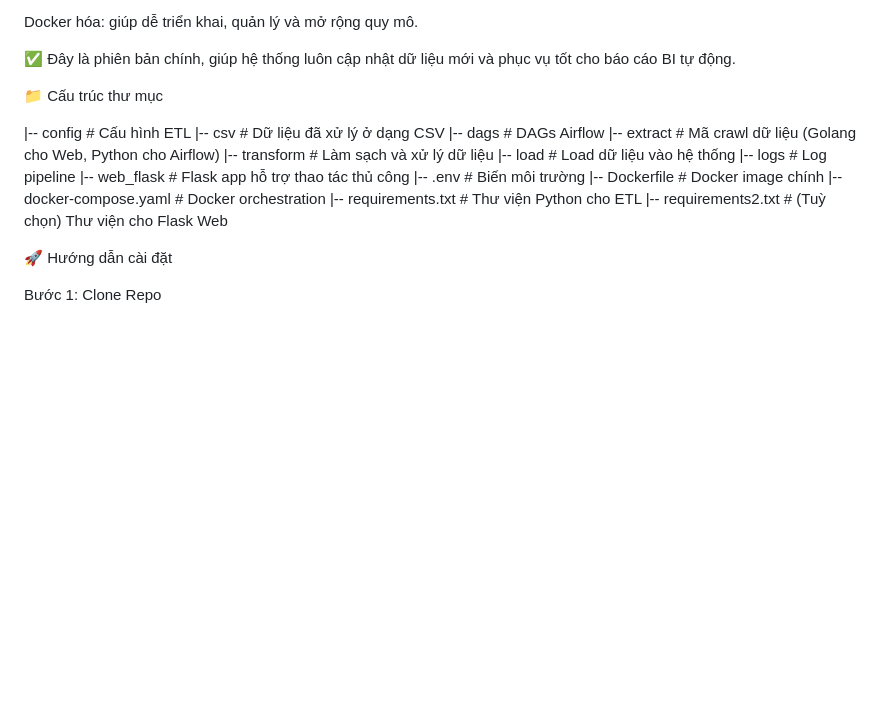
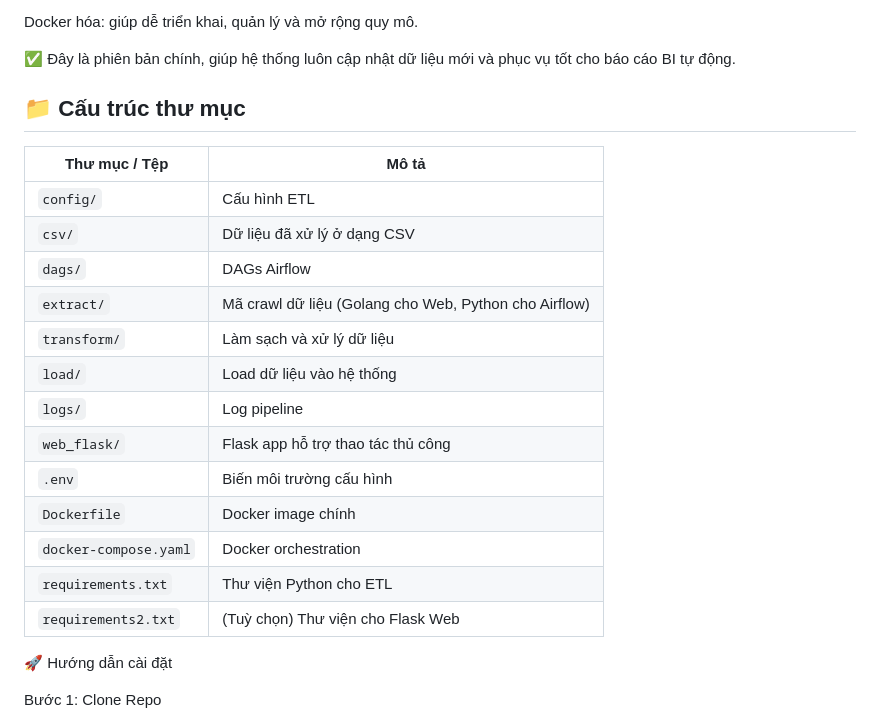
Before and after one commit to NgPcAnhh/ETL_web_PowerBI, a Markdown page: README.md, the part around the change. Rendered like a GitHub page; blank space fills up the shorter version.

```diff
--- a/README.md
+++ b/README.md
@@ -60,21 +60,24 @@ Docker hóa: giúp dễ triển khai, quản lý và mở rộng quy mô.
 
 ✅ Đây là phiên bản chính, giúp hệ thống luôn cập nhật dữ liệu mới và phục vụ tốt cho báo cáo BI tự động.
 
-📁 Cấu trúc thư mục
+## 📁 Cấu trúc thư mục
 
-|-- config               # Cấu hình ETL
-|-- csv                  # Dữ liệu đã xử lý ở dạng CSV
-|-- dags                 # DAGs Airflow
-|-- extract              # Mã crawl dữ liệu (Golang cho Web, Python cho Airflow)
-|-- transform            # Làm sạch và xử lý dữ liệu
-|-- load                 # Load dữ liệu vào hệ thống
-|-- logs                 # Log pipeline
-|-- web_flask            # Flask app hỗ trợ thao tác thủ công
-|-- .env                 # Biến môi trường
-|-- Dockerfile           # Docker image chính
-|-- docker-compose.yaml  # Docker orchestration
-|-- requirements.txt     # Thư viện Python cho ETL
-|-- requirements2.txt    # (Tuỳ chọn) Thư viện cho Flask Web
+| Thư mục / Tệp              | Mô tả                                                             |
+|---------------------------|--------------------------------------------------------------------|
+| `config/`                 | Cấu hình ETL                                                      |
+| `csv/`                    | Dữ liệu đã xử lý ở dạng CSV                                       |
+| `dags/`                   | DAGs Airflow                                                      |
+| `extract/`                | Mã crawl dữ liệu (Golang cho Web, Python cho Airflow)             |
+| `transform/`              | Làm sạch và xử lý dữ liệu                                         |
+| `load/`                   | Load dữ liệu vào hệ thống                                         |
+| `logs/`                   | Log pipeline                                                      |
+| `web_flask/`              | Flask app hỗ trợ thao tác thủ công                                |
+| `.env`                    | Biến môi trường cấu hình                                          |
+| `Dockerfile`              | Docker image chính                                                |
+| `docker-compose.yaml`     | Docker orchestration                                              |
+| `requirements.txt`        | Thư viện Python cho ETL                                           |
+| `requirements2.txt`       | (Tuỳ chọn) Thư viện cho Flask Web                                 |
+
 
 🚀 Hướng dẫn cài đặt
 
```
